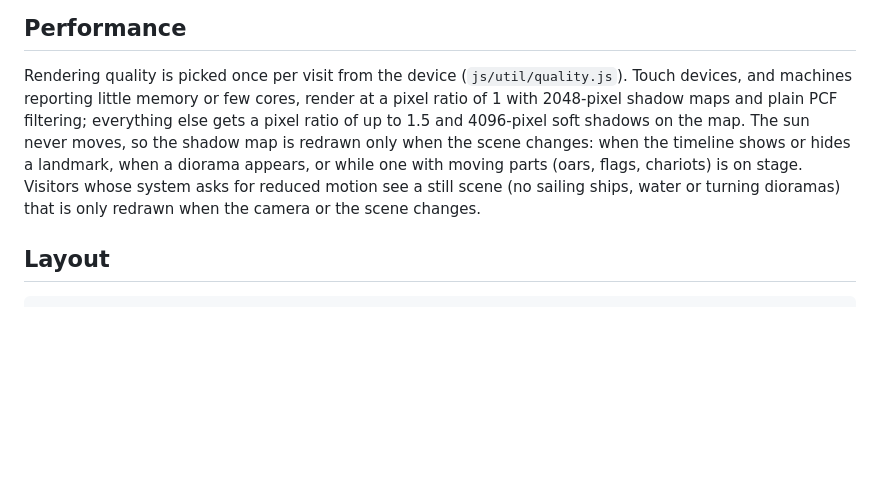
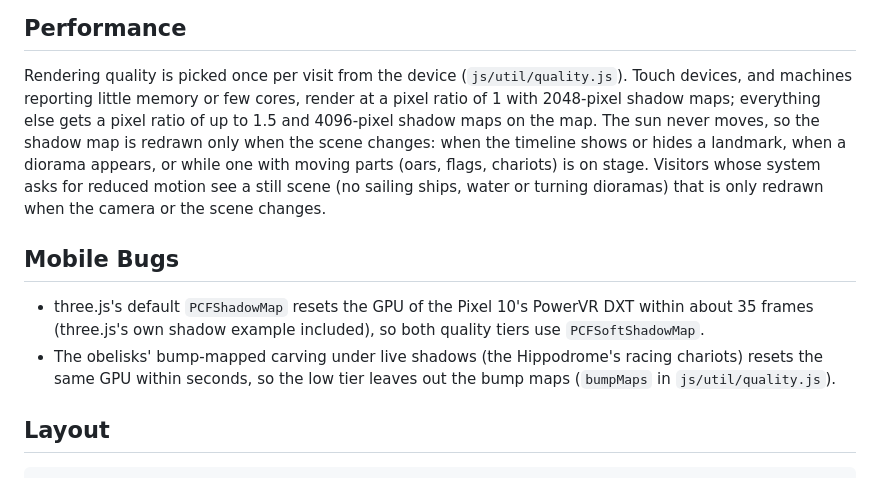
Before and after one commit to tayfun/constantinople-threejs, a Markdown page: README.md, the part around the change. Drawn GitHub-style; blank space fills up the shorter version.

Commit message:
docs: mobile bugs

```diff
--- a/README.md
+++ b/README.md
@@ -47,14 +47,23 @@ translate it, and register it in `js/i18n/index.js`.
 
 Rendering quality is picked once per visit from the device
 (`js/util/quality.js`). Touch devices, and machines reporting little memory
-or few cores, render at a pixel ratio of 1 with 2048-pixel shadow maps and
-plain PCF filtering; everything else gets a pixel ratio of up to 1.5 and
-4096-pixel soft shadows on the map. The sun never moves, so the shadow map
+or few cores, render at a pixel ratio of 1 with 2048-pixel shadow maps;
+everything else gets a pixel ratio of up to 1.5 and 4096-pixel shadow maps
+on the map. The sun never moves, so the shadow map
 is redrawn only when the scene changes: when the timeline shows or hides a
 landmark, when a diorama appears, or while one with moving parts (oars,
 flags, chariots) is on stage. Visitors whose system asks for reduced motion
 see a still scene (no sailing ships, water or turning dioramas) that is only
 redrawn when the camera or the scene changes.
+
+## Mobile Bugs
+
+- three.js's default `PCFShadowMap` resets the GPU of the Pixel 10's PowerVR
+  DXT within about 35 frames (three.js's own shadow example included), so
+  both quality tiers use `PCFSoftShadowMap`.
+- The obelisks' bump-mapped carving under live shadows (the Hippodrome's
+  racing chariots) resets the same GPU within seconds, so the low tier
+  leaves out the bump maps (`bumpMaps` in `js/util/quality.js`).
 
 ## Layout
 
```
